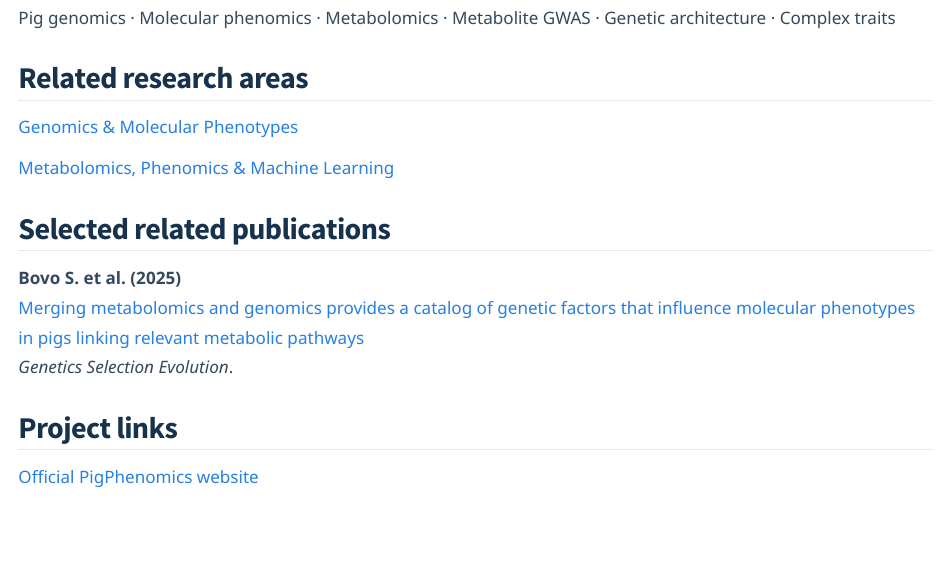
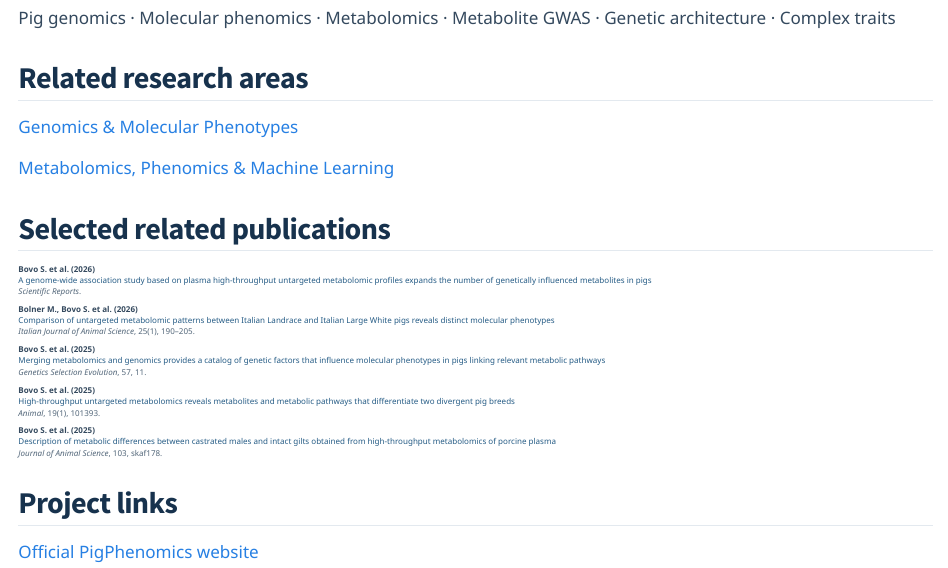
Before and after one commit to samuele-bovo/samuele-bovo.github.io, a Quarto document (projects/pigphenomics/index.qmd): the page in a window 1100 px wide, from 1210 px down. Rendered offline with R 4.5, knitr and Pandoc in place of Quarto, with nearby package versions.

Commit message:
Update index.qmd

```diff
--- a/projects/pigphenomics/index.qmd
+++ b/projects/pigphenomics/index.qmd
@@ -78,14 +78,33 @@ Genetic architecture · Complex traits
 
 [Metabolomics, Phenomics & Machine Learning](../../research.qmd#metabolomics-phenomics-machine-learning)
 
+
 ## Selected related publications
 
+::: {.publication-list}
+
+**Bovo S. et al. (2026)**
+[A genome-wide association study based on plasma high-throughput untargeted metabolomic profiles expands the number of genetically influenced metabolites in pigs](https://doi.org/10.1038/s41598-026-68614-3)
+*Scientific Reports*.
+
+**Bolner M., Bovo S. et al. (2026)**
+[Comparison of untargeted metabolomic patterns between Italian Landrace and Italian Large White pigs reveals distinct molecular phenotypes](https://doi.org/10.1080/1828051X.2026.2624165)
+*Italian Journal of Animal Science*, 25(1), 190–205.
+
 **Bovo S. et al. (2025)**
-[Merging metabolomics and genomics provides a
-catalog of genetic factors that influence
-molecular phenotypes in pigs linking relevant
-metabolic pathways](https://doi.org/10.1186/s12711-025-00960-8)
-*Genetics Selection Evolution*.
+[Merging metabolomics and genomics provides a catalog of genetic factors that influence molecular phenotypes in pigs linking relevant metabolic pathways](https://doi.org/10.1186/s12711-025-00960-8)
+*Genetics Selection Evolution*, 57, 11.
+
+**Bovo S. et al. (2025)**
+[High-throughput untargeted metabolomics reveals metabolites and metabolic pathways that differentiate two divergent pig breeds](https://doi.org/10.1016/j.animal.2024.101393)
+*Animal*, 19(1), 101393.
+
+**Bovo S. et al. (2025)**
+[Description of metabolic differences between castrated males and intact gilts obtained from high-throughput metabolomics of porcine plasma](https://doi.org/10.1093/jas/skaf178)
+*Journal of Animal Science*, 103, skaf178.
+
+:::
+
 
 ## Project links
 
```
